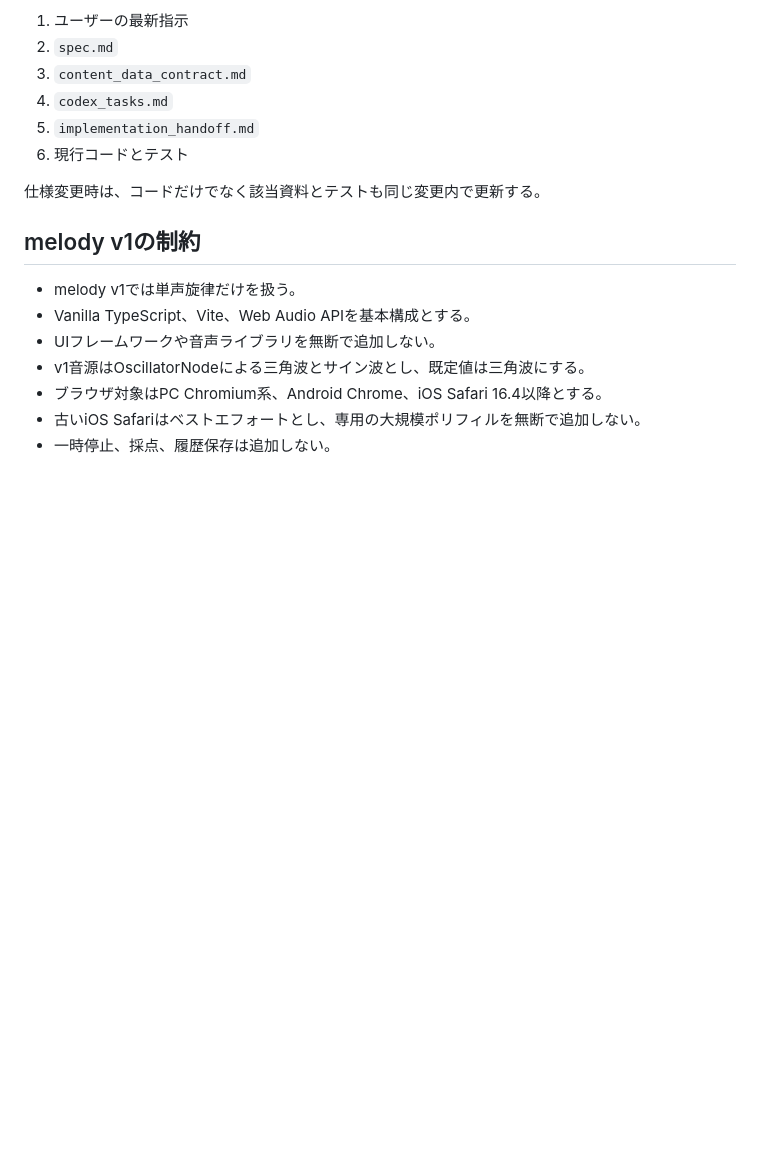
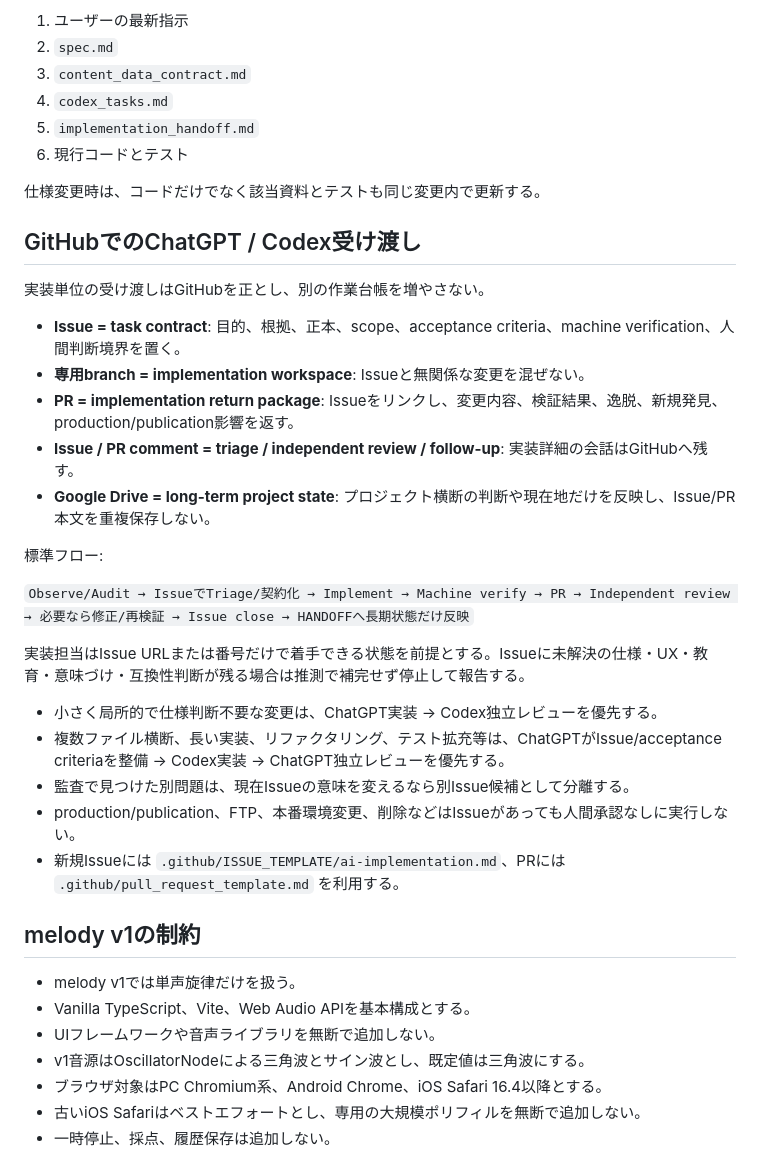
Before and after one commit to kogu0507/dictation-player-json, a Markdown page: AGENTS.md, the part around the change. GitHub-like rendering; blank space fills up the shorter version.

Commit message:
Standardize GitHub handoff between ChatGPT and Codex (#13)
* Add AI implementation issue template

* Add implementation return PR template

* Document GitHub-centered AI handoff

```diff
--- a/AGENTS.md
+++ b/AGENTS.md
@@ -16,6 +16,28 @@
 6. 現行コードとテスト
 
 仕様変更時は、コードだけでなく該当資料とテストも同じ変更内で更新する。
+
+## GitHubでのChatGPT / Codex受け渡し
+
+実装単位の受け渡しはGitHubを正とし、別の作業台帳を増やさない。
+
+- **Issue = task contract**: 目的、根拠、正本、scope、acceptance criteria、machine verification、人間判断境界を置く。
+- **専用branch = implementation workspace**: Issueと無関係な変更を混ぜない。
+- **PR = implementation return package**: Issueをリンクし、変更内容、検証結果、逸脱、新規発見、production/publication影響を返す。
+- **Issue / PR comment = triage / independent review / follow-up**: 実装詳細の会話はGitHubへ残す。
+- **Google Drive = long-term project state**: プロジェクト横断の判断や現在地だけを反映し、Issue/PR本文を重複保存しない。
+
+標準フロー:
+
+`Observe/Audit → IssueでTriage/契約化 → Implement → Machine verify → PR → Independent review → 必要なら修正/再検証 → Issue close → HANDOFFへ長期状態だけ反映`
+
+実装担当はIssue URLまたは番号だけで着手できる状態を前提とする。Issueに未解決の仕様・UX・教育・意味づけ・互換性判断が残る場合は推測で補完せず停止して報告する。
+
+- 小さく局所的で仕様判断不要な変更は、ChatGPT実装 → Codex独立レビューを優先する。
+- 複数ファイル横断、長い実装、リファクタリング、テスト拡充等は、ChatGPTがIssue/acceptance criteriaを整備 → Codex実装 → ChatGPT独立レビューを優先する。
+- 監査で見つけた別問題は、現在Issueの意味を変えるなら別Issue候補として分離する。
+- production/publication、FTP、本番環境変更、削除などはIssueがあっても人間承認なしに実行しない。
+- 新規Issueには `.github/ISSUE_TEMPLATE/ai-implementation.md`、PRには `.github/pull_request_template.md` を利用する。
 
 ## melody v1の制約
 
```
Also changed, not shown: .github/ISSUE_TEMPLATE/ai-implementation.md (added, +58 -0 lines), .github/pull_request_template.md (added, +37 -0 lines).
